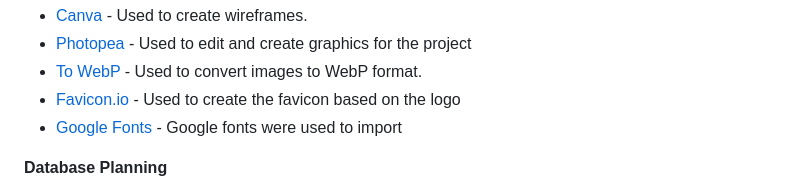
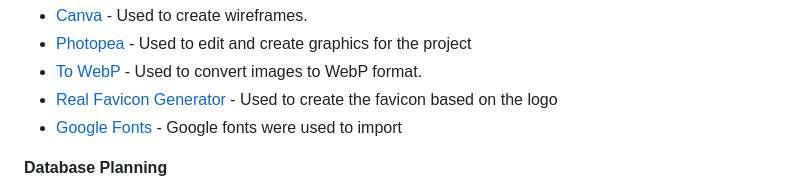
Before and after one commit to MrsG33k/CI-MS4-CrawlerEmporium, a Markdown page: README.md, the part around the change. Rendered like a GitHub page.

Commit message:
Edit: Updated the favicon generator link

```diff
--- a/README.md
+++ b/README.md
@@ -272,7 +272,7 @@ This project fully implements standard relational database CRUD (Create, Read, U
 * [Canva](https://www.canva.com/online-whiteboard/wireframes/) - Used to create wireframes.
 * [Photopea](https://www.photopea.com/) - Used to edit and create graphics for the project
 * [To WebP](https://towebp.io/) - Used to convert images to WebP format.
-* [Favicon.io](https://favicon.io/) - Used to create the favicon based on the logo
+* [Real Favicon Generator](https://realfavicongenerator.net/) - Used to create the favicon based on the logo
 * [Google Fonts](https://fonts.google.com/) - Google fonts were used to import
 
 **Database Planning**
```
